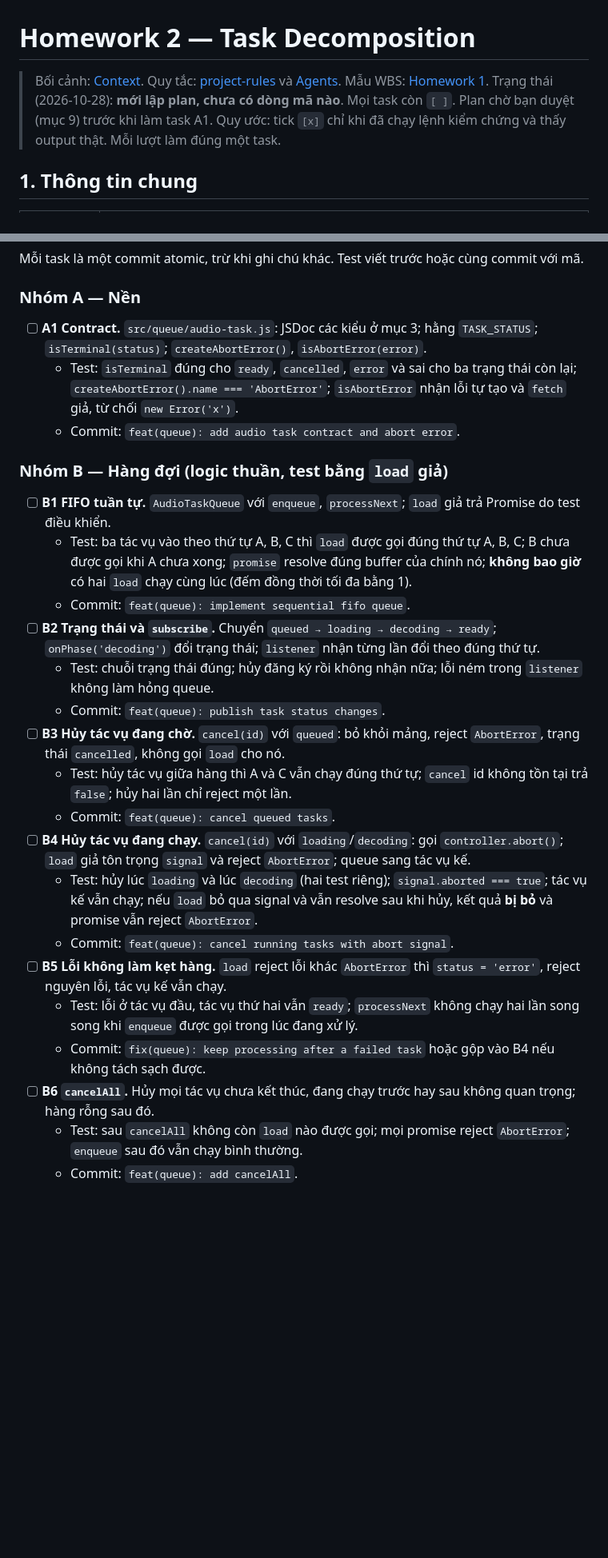
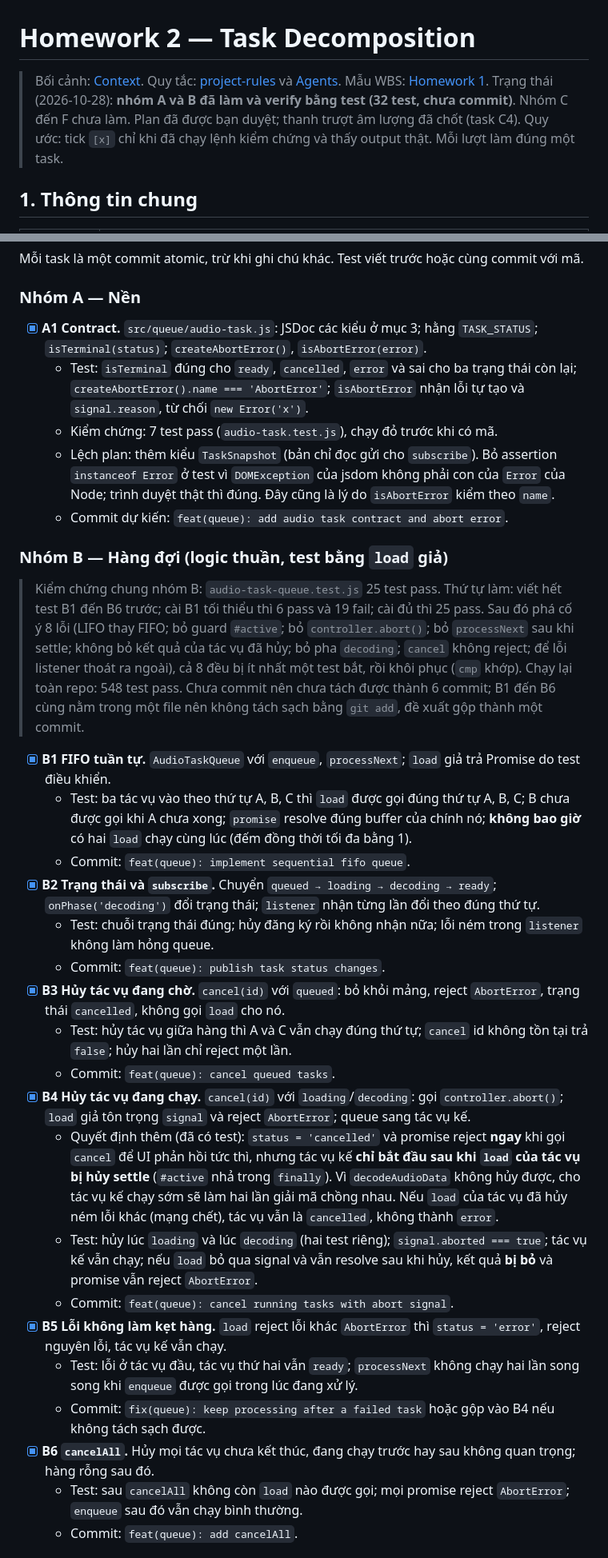
Before and after one commit to Prosperum26/24520626_QuangPhuHung_MSIS207_Lab02, a Markdown page: Homework2_Lab02/TASK_DECOMPOSITION.md, 2 parts joined by grey strips. Shown at 80% size. GitHub-like rendering; blank space fills up the shorter version.

Commit message:
docs(hw2): tick groups A and B and record volume slider decision
Co-Authored-By: Claude Sonnet 5.5 <noreply@anthropic.com>

```diff
--- a/Homework2_Lab02/TASK_DECOMPOSITION.md
+++ b/Homework2_Lab02/TASK_DECOMPOSITION.md
@@ -1,7 +1,7 @@
 # Homework 2 — Task Decomposition
 
 > Bối cảnh: [Context](../docs/Context.md). Quy tắc: [project-rules](../docs/project-rules.md) và [Agents](../Agents.md). Mẫu WBS: [Homework 1](../Homework1_Lab02/TASK_DECOMPOSITION.md).
-> Trạng thái (2026-10-28): **mới lập plan, chưa có dòng mã nào**. Mọi task còn `[ ]`. Plan chờ bạn duyệt (mục 9) trước khi làm task A1.
+> Trạng thái (2026-10-28): **nhóm A và B đã làm và verify bằng test (32 test, chưa commit)**. Nhóm C đến F chưa làm. Plan đã được bạn duyệt; thanh trượt âm lượng đã chốt (task C4).
 > Quy ước: tick `[x]` chỉ khi đã chạy lệnh kiểm chứng và thấy output thật. Mỗi lượt làm đúng một task.
 
 ## 1. Thông tin chung
@@ -123,28 +123,33 @@ Mỗi task là một commit atomic, trừ khi ghi chú khác. Test viết trư
 
 ### Nhóm A — Nền
 
-- [ ] **A1 Contract.** `src/queue/audio-task.js`: JSDoc các kiểu ở mục 3; hằng `TASK_STATUS`; `isTerminal(status)`; `createAbortError()`, `isAbortError(error)`.
-  - Test: `isTerminal` đúng cho `ready`, `cancelled`, `error` và sai cho ba trạng thái còn lại; `createAbortError().name === 'AbortError'`; `isAbortError` nhận lỗi tự tạo và `fetch` giả, từ chối `new Error('x')`.
-  - Commit: `feat(queue): add audio task contract and abort error`.
+- [x] **A1 Contract.** `src/queue/audio-task.js`: JSDoc các kiểu ở mục 3; hằng `TASK_STATUS`; `isTerminal(status)`; `createAbortError()`, `isAbortError(error)`.
+  - Test: `isTerminal` đúng cho `ready`, `cancelled`, `error` và sai cho ba trạng thái còn lại; `createAbortError().name === 'AbortError'`; `isAbortError` nhận lỗi tự tạo và `signal.reason`, từ chối `new Error('x')`.
+  - Kiểm chứng: 7 test pass (`audio-task.test.js`), chạy đỏ trước khi có mã.
+  - Lệch plan: thêm kiểu `TaskSnapshot` (bản chỉ đọc gửi cho `subscribe`). Bỏ assertion `instanceof Error` ở test vì `DOMException` của jsdom không phải con của `Error` của Node; trình duyệt thật thì đúng. Đây cũng là lý do `isAbortError` kiểm theo `name`.
+  - Commit dự kiến: `feat(queue): add audio task contract and abort error`.
 
 ### Nhóm B — Hàng đợi (logic thuần, test bằng `load` giả)
 
-- [ ] **B1 FIFO tuần tự.** `AudioTaskQueue` với `enqueue`, `processNext`; `load` giả trả Promise do test điều khiển.
+> Kiểm chứng chung nhóm B: `audio-task-queue.test.js` 25 test pass. Thứ tự làm: viết hết test B1 đến B6 trước; cài B1 tối thiểu thì 6 pass và 19 fail; cài đủ thì 25 pass. Sau đó phá cố ý 8 lỗi (LIFO thay FIFO; bỏ guard `#active`; bỏ `controller.abort()`; bỏ `processNext` sau khi settle; không bỏ kết quả của tác vụ đã hủy; bỏ pha `decoding`; `cancel` không reject; để lỗi listener thoát ra ngoài), cả 8 đều bị ít nhất một test bắt, rồi khôi phục (`cmp` khớp). Chạy lại toàn repo: 548 test pass. Chưa commit nên chưa tách được thành 6 commit; B1 đến B6 cùng nằm trong một file nên không tách sạch bằng `git add`, đề xuất gộp thành một commit.
+
+- [x] **B1 FIFO tuần tự.** `AudioTaskQueue` với `enqueue`, `processNext`; `load` giả trả Promise do test điều khiển.
   - Test: ba tác vụ vào theo thứ tự A, B, C thì `load` được gọi đúng thứ tự A, B, C; B chưa được gọi khi A chưa xong; `promise` resolve đúng buffer của chính nó; **không bao giờ** có hai `load` chạy cùng lúc (đếm đồng thời tối đa bằng 1).
   - Commit: `feat(queue): implement sequential fifo queue`.
-- [ ] **B2 Trạng thái và `subscribe`.** Chuyển `queued → loading → decoding → ready`; `onPhase('decoding')` đổi trạng thái; `listener` nhận từng lần đổi theo đúng thứ tự.
+- [x] **B2 Trạng thái và `subscribe`.** Chuyển `queued → loading → decoding → ready`; `onPhase('decoding')` đổi trạng thái; `listener` nhận từng lần đổi theo đúng thứ tự.
   - Test: chuỗi trạng thái đúng; hủy đăng ký rồi không nhận nữa; lỗi ném trong `listener` không làm hỏng queue.
   - Commit: `feat(queue): publish task status changes`.
-- [ ] **B3 Hủy tác vụ đang chờ.** `cancel(id)` với `queued`: bỏ khỏi mảng, reject `AbortError`, trạng thái `cancelled`, không gọi `load` cho nó.
+- [x] **B3 Hủy tác vụ đang chờ.** `cancel(id)` với `queued`: bỏ khỏi mảng, reject `AbortError`, trạng thái `cancelled`, không gọi `load` cho nó.
   - Test: hủy tác vụ giữa hàng thì A và C vẫn chạy đúng thứ tự; `cancel` id không tồn tại trả `false`; hủy hai lần chỉ reject một lần.
   - Commit: `feat(queue): cancel queued tasks`.
-- [ ] **B4 Hủy tác vụ đang chạy.** `cancel(id)` với `loading`/`decoding`: gọi `controller.abort()`; `load` giả tôn trọng `signal` và reject `AbortError`; queue sang tác vụ kế.
+- [x] **B4 Hủy tác vụ đang chạy.** `cancel(id)` với `loading`/`decoding`: gọi `controller.abort()`; `load` giả tôn trọng `signal` và reject `AbortError`; queue sang tác vụ kế.
+  - Quyết định thêm (đã có test): `status = 'cancelled'` và promise reject **ngay** khi gọi `cancel` để UI phản hồi tức thì, nhưng tác vụ kế **chỉ bắt đầu sau khi `load` của tác vụ bị hủy settle** (`#active` nhả trong `finally`). Vì `decodeAudioData` không hủy được, cho tác vụ kế chạy sớm sẽ làm hai lần giải mã chồng nhau. Nếu `load` của tác vụ đã hủy ném lỗi khác (mạng chết), tác vụ vẫn là `cancelled`, không thành `error`.
   - Test: hủy lúc `loading` và lúc `decoding` (hai test riêng); `signal.aborted === true`; tác vụ kế vẫn chạy; nếu `load` bỏ qua signal và vẫn resolve sau khi hủy, kết quả **bị bỏ** và promise vẫn reject `AbortError`.
   - Commit: `feat(queue): cancel running tasks with abort signal`.
-- [ ] **B5 Lỗi không làm kẹt hàng.** `load` reject lỗi khác `AbortError` thì `status = 'error'`, reject nguyên lỗi, tác vụ kế vẫn chạy.
+- [x] **B5 Lỗi không làm kẹt hàng.** `load` reject lỗi khác `AbortError` thì `status = 'error'`, reject nguyên lỗi, tác vụ kế vẫn chạy.
   - Test: lỗi ở tác vụ đầu, tác vụ thứ hai vẫn `ready`; `processNext` không chạy hai lần song song khi `enqueue` được gọi trong lúc đang xử lý.
   - Commit: `fix(queue): keep processing after a failed task` hoặc gộp vào B4 nếu không tách sạch được.
-- [ ] **B6 `cancelAll`.** Hủy mọi tác vụ chưa kết thúc, đang chạy trước hay sau không quan trọng; hàng rỗng sau đó.
+- [x] **B6 `cancelAll`.** Hủy mọi tác vụ chưa kết thúc, đang chạy trước hay sau không quan trọng; hàng rỗng sau đó.
   - Test: sau `cancelAll` không còn `load` nào được gọi; mọi promise reject `AbortError`; `enqueue` sau đó vẫn chạy bình thường.
   - Commit: `feat(queue): add cancelAll`.
 
```
Also changed, not shown: other parts of Homework2_Lab02/TASK_DECOMPOSITION.md (+8 -5 lines).
